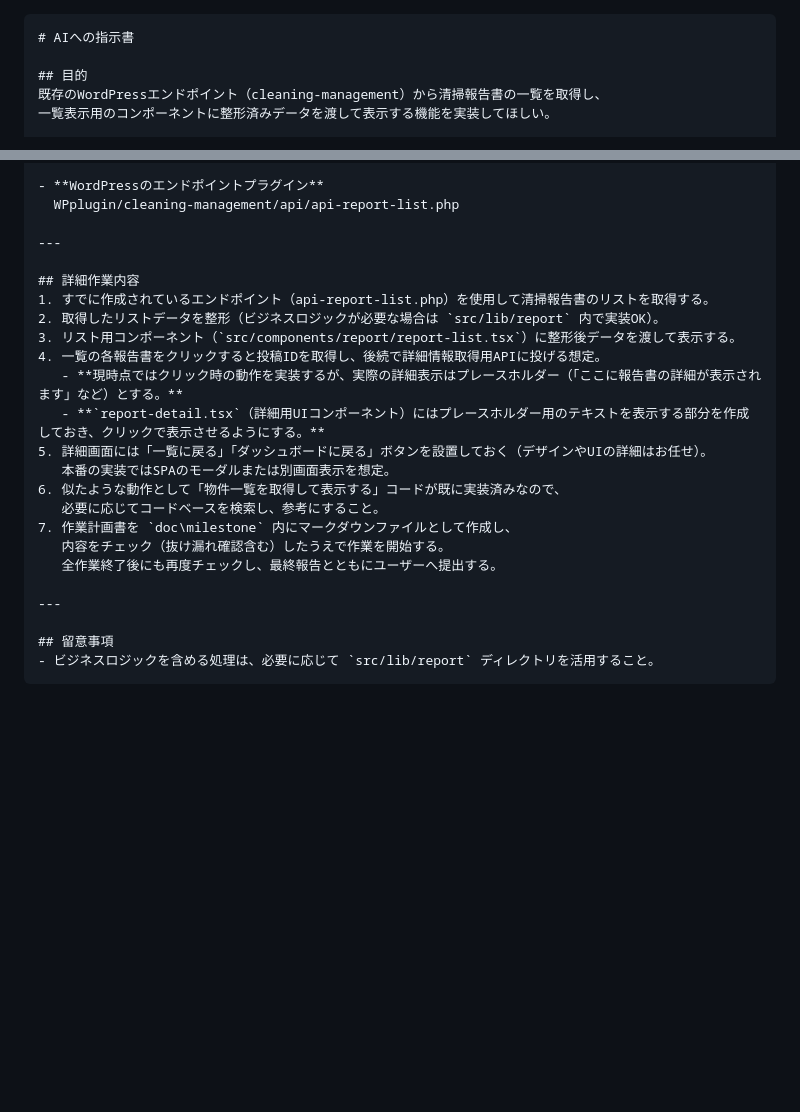
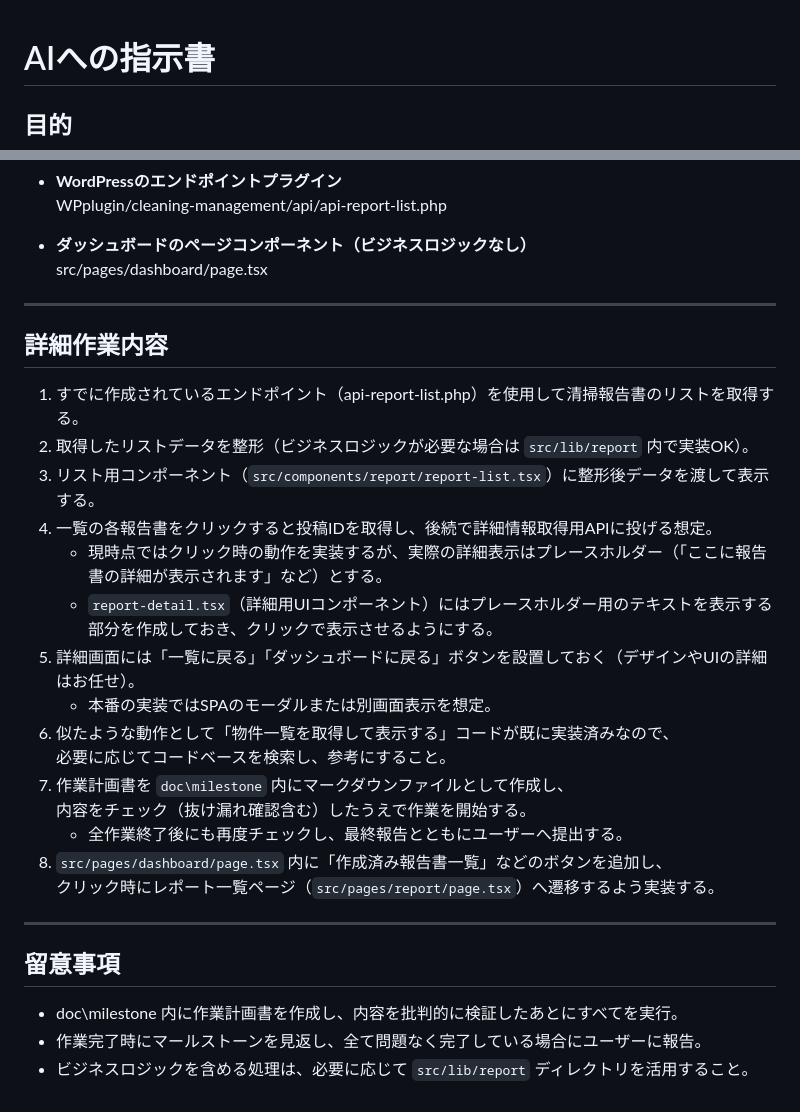
Before and after one commit to hisanori-s/cleaning-app, a Markdown page: doc/workflow/temp-blushup.md, 2 parts joined by grey strips. Drawn GitHub-style; blank space fills up the shorter version.

Commit message:
o1指令書調整

````diff
--- a/doc/workflow/temp-blushup.md
+++ b/doc/workflow/temp-blushup.md
@@ -1,4 +1,3 @@
-```markdown
 # AIへの指示書
 
 ## 目的
@@ -40,6 +39,9 @@
 - **WordPressのエンドポイントプラグイン**
   WPplugin/cleaning-management/api/api-report-list.php
 
+- **ダッシュボードのページコンポーネント（ビジネスロジックなし）**
+  src/pages/dashboard/page.tsx
+
 ---
 
 ## 詳細作業内容
@@ -47,18 +49,21 @@
 2. 取得したリストデータを整形（ビジネスロジックが必要な場合は `src/lib/report` 内で実装OK）。
 3. リスト用コンポーネント（`src/components/report/report-list.tsx`）に整形後データを渡して表示する。
 4. 一覧の各報告書をクリックすると投稿IDを取得し、後続で詳細情報取得用APIに投げる想定。
-   - **現時点ではクリック時の動作を実装するが、実際の詳細表示はプレースホルダー（「ここに報告書の詳細が表示されます」など）とする。**
-   - **`report-detail.tsx`（詳細用UIコンポーネント）にはプレースホルダー用のテキストを表示する部分を作成しておき、クリックで表示させるようにする。**
+   - 現時点ではクリック時の動作を実装するが、実際の詳細表示はプレースホルダー（「ここに報告書の詳細が表示されます」など）とする。
+   - `report-detail.tsx`（詳細用UIコンポーネント）にはプレースホルダー用のテキストを表示する部分を作成しておき、クリックで表示させるようにする。
 5. 詳細画面には「一覧に戻る」「ダッシュボードに戻る」ボタンを設置しておく（デザインやUIの詳細はお任せ）。
-   本番の実装ではSPAのモーダルまたは別画面表示を想定。
+   - 本番の実装ではSPAのモーダルまたは別画面表示を想定。
 6. 似たような動作として「物件一覧を取得して表示する」コードが既に実装済みなので、
    必要に応じてコードベースを検索し、参考にすること。
 7. 作業計画書を `doc\milestone` 内にマークダウンファイルとして作成し、
    内容をチェック（抜け漏れ確認含む）したうえで作業を開始する。
-   全作業終了後にも再度チェックし、最終報告とともにユーザーへ提出する。
+   - 全作業終了後にも再度チェックし、最終報告とともにユーザーへ提出する。
+8. `src/pages/dashboard/page.tsx` 内に「作成済み報告書一覧」などのボタンを追加し、
+   クリック時にレポート一覧ページ（`src/pages/report/page.tsx`）へ遷移するよう実装する。
 
 ---
 
 ## 留意事項
+- doc\milestone 内に作業計画書を作成し、内容を批判的に検証したあとにすべてを実行。
+- 作業完了時にマールストーンを見返し、全て問題なく完了している場合にユーザーに報告。
 - ビジネスロジックを含める処理は、必要に応じて `src/lib/report` ディレクトリを活用すること。
-```
````
